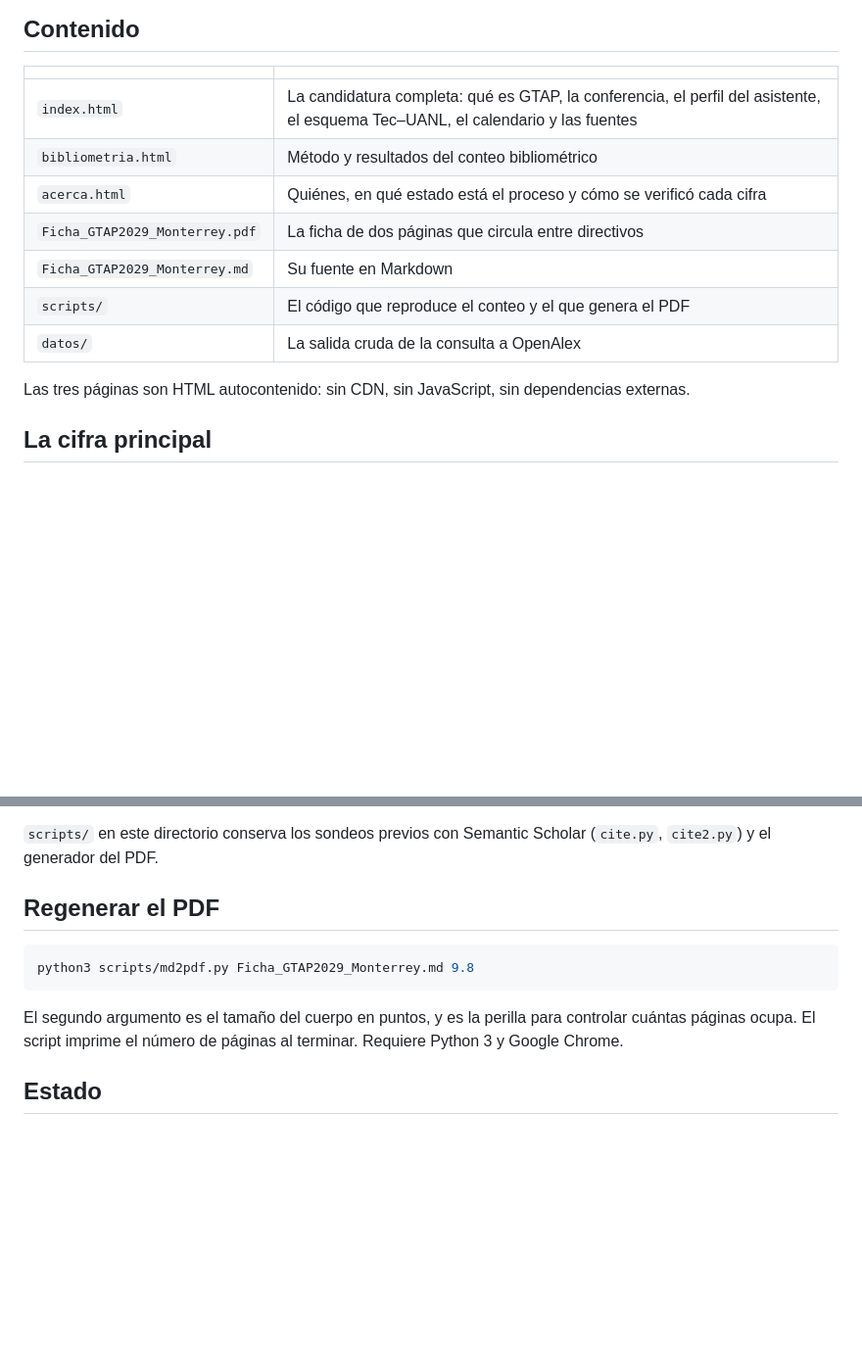
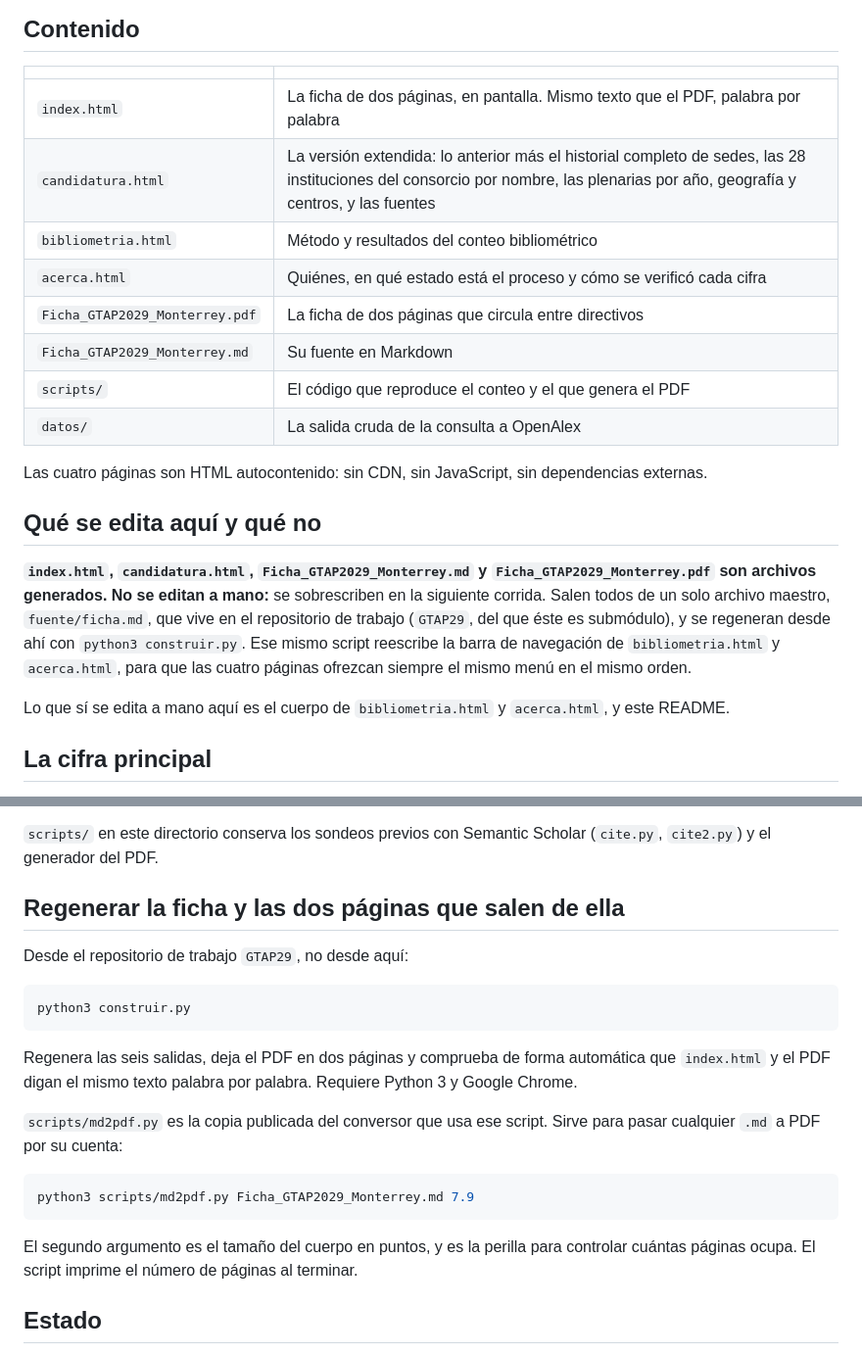
Before and after one commit to iosorio/GTAP2029_MTY, a Markdown page: README.md, 2 parts joined by grey strips. Shown at 98% size. GitHub-like rendering; blank space fills up the shorter version.

Commit message:
Documenta en el README qué se genera y qué se edita a mano

````diff
--- a/README.md
+++ b/README.md
@@ -17,7 +17,8 @@ que esté disponible sin engordar el documento que la gente realmente lee.
 
 | | |
 |---|---|
-| `index.html` | La candidatura completa: qué es GTAP, la conferencia, el perfil del asistente, el esquema Tec–UANL, el calendario y las fuentes |
+| `index.html` | La ficha de dos páginas, en pantalla. Mismo texto que el PDF, palabra por palabra |
+| `candidatura.html` | La versión extendida: lo anterior más el historial completo de sedes, las 28 instituciones del consorcio por nombre, las plenarias por año, geografía y centros, y las fuentes |
 | `bibliometria.html` | Método y resultados del conteo bibliométrico |
 | `acerca.html` | Quiénes, en qué estado está el proceso y cómo se verificó cada cifra |
 | `Ficha_GTAP2029_Monterrey.pdf` | La ficha de dos páginas que circula entre directivos |
@@ -25,7 +26,20 @@ que esté disponible sin engordar el documento que la gente realmente lee.
 | `scripts/` | El código que reproduce el conteo y el que genera el PDF |
 | `datos/` | La salida cruda de la consulta a OpenAlex |
 
-Las tres páginas son HTML autocontenido: sin CDN, sin JavaScript, sin dependencias externas.
+Las cuatro páginas son HTML autocontenido: sin CDN, sin JavaScript, sin dependencias externas.
+
+## Qué se edita aquí y qué no
+
+**`index.html`, `candidatura.html`, `Ficha_GTAP2029_Monterrey.md` y
+`Ficha_GTAP2029_Monterrey.pdf` son archivos generados. No se editan a mano:** se
+sobrescriben en la siguiente corrida. Salen todos de un solo archivo maestro,
+`fuente/ficha.md`, que vive en el repositorio de trabajo (`GTAP29`, del que éste
+es submódulo), y se regeneran desde ahí con `python3 construir.py`. Ese mismo
+script reescribe la barra de navegación de `bibliometria.html` y `acerca.html`,
+para que las cuatro páginas ofrezcan siempre el mismo menú en el mismo orden.
+
+Lo que sí se edita a mano aquí es el cuerpo de `bibliometria.html` y `acerca.html`,
+y este README.
 
 ## La cifra principal
 
@@ -71,15 +85,27 @@ tardan varios minutos porque recorren las 323 obras de la semilla una por una.
 `scripts/` en este directorio conserva los sondeos previos con Semantic Scholar (`cite.py`,
 `cite2.py`) y el generador del PDF.
 
-## Regenerar el PDF
+## Regenerar la ficha y las dos páginas que salen de ella
+
+Desde el repositorio de trabajo `GTAP29`, no desde aquí:
 
 ```bash
-python3 scripts/md2pdf.py Ficha_GTAP2029_Monterrey.md 9.8
+python3 construir.py
+```
+
+Regenera las seis salidas, deja el PDF en dos páginas y comprueba de forma
+automática que `index.html` y el PDF digan el mismo texto palabra por palabra.
+Requiere Python 3 y Google Chrome.
+
+`scripts/md2pdf.py` es la copia publicada del conversor que usa ese script. Sirve
+para pasar cualquier `.md` a PDF por su cuenta:
+
+```bash
+python3 scripts/md2pdf.py Ficha_GTAP2029_Monterrey.md 7.9
 ```
 
 El segundo argumento es el tamaño del cuerpo en puntos, y es la perilla para controlar
-cuántas páginas ocupa. El script imprime el número de páginas al terminar. Requiere
-Python 3 y Google Chrome.
+cuántas páginas ocupa. El script imprime el número de páginas al terminar.
 
 ## Estado
 
````
